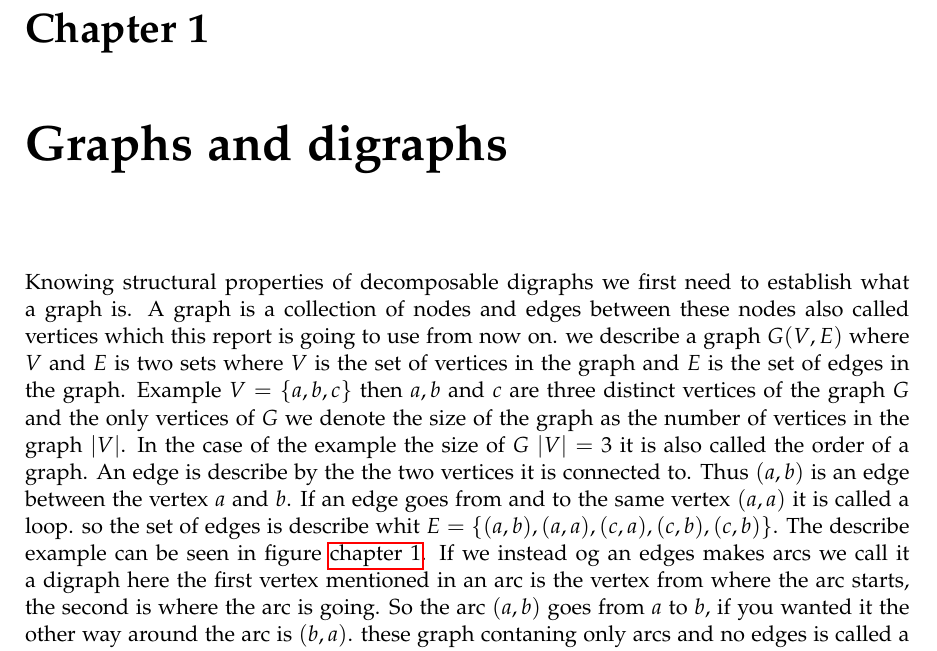
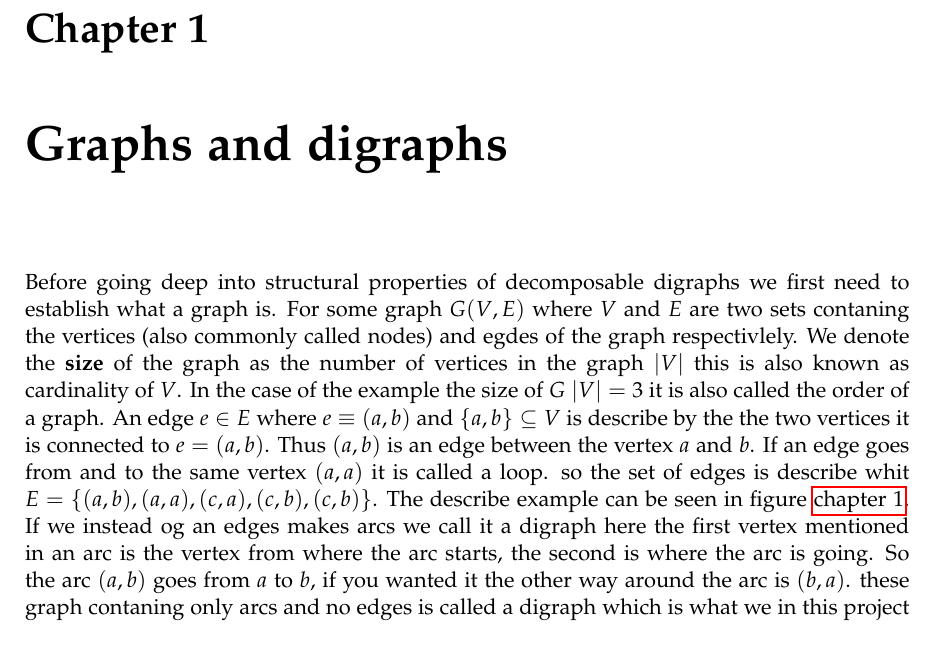
Before and after one commit to Gubse/speciale, a LaTeX document (latex/main.tex, which reads latex/introduction/graphs.tex): part of page 5 of 6, cut so that both start at the same text. Compiled offline with pdfLaTeX.

Commit message:
More on kandidat

```diff
--- a/latex/introduction/graphs.tex
+++ b/latex/introduction/graphs.tex
@@ -1,9 +1,9 @@
-Knowing structural properties of decomposable digraphs we first need to establish what a graph is.
-A graph is a collection of nodes and edges between these nodes also called vertices which this report is going to use from now on.
-we describe a graph $G(V,E)$ where $V$ and $E$ is two sets where $V$ is the set of vertices in the graph and $E$ is the set of edges in the graph.
-Example $V=\lbrace a,b,c \rbrace$ then $a,b$ and $c$ are three distinct vertices of the graph $G$ and the only vertices of $G$ we denote the size of the graph as the number of vertices in the graph $|V|$.
+Before going deep into structural properties of decomposable digraphs we first need to establish what a graph is.
+For some graph $G(V,E)$ where $V$ and $E$ are two sets contaning the vertices (also commonly called nodes) and egdes of the graph respectivlely.
+%Example $V=\lbrace a,b,c \rbrace$ then $a,\ b$ and $c$ are three distinct vertices of the graph $G$ and the only vertices of $G$.
+We denote the \textbf{size} of the graph as the number of vertices in the graph $|V|$ this is also known as cardinality of $V$.
 In the case of the example the size of $G$ $|V|=3$ it is also called the order of a graph.
-An edge is describe by the the two vertices it is connected to.
+An edge $e \in E$ where $e \equiv (a, b)$ and $\{ a, b \} \subseteq V$ is describe by the the two vertices it is connected to $e=(a,b)$.
 Thus $(a,b)$ is an edge between the vertex $a$ and $b$.
 If an edge goes from and to the same vertex $(a,a)$ it is called a loop.
 so the set of edges is describe whit $E=\lbrace (a,b),(a,a),(c,a),(c,b),(c,b)\rbrace$.
```
Also changed, not shown: latex/main.pdf.
